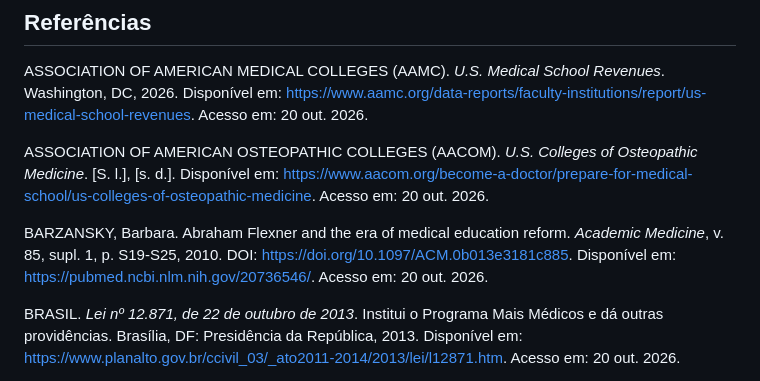
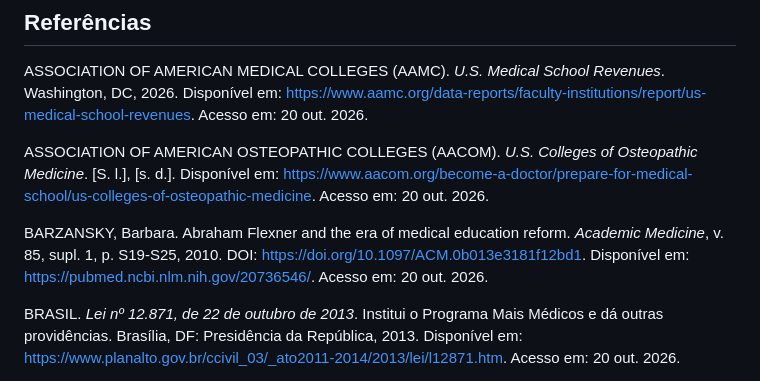
Before and after one commit to pablopcdossantos2-sys/faculdades-medicina-brasil-eua, a Markdown page: docs/METODOLOGIA.md, the part around the change. GitHub-like rendering.

Commit message:
docs: link annual table and correct bibliographic metadata

```diff
--- a/docs/METODOLOGIA.md
+++ b/docs/METODOLOGIA.md
@@ -30,7 +30,7 @@ ASSOCIATION OF AMERICAN MEDICAL COLLEGES (AAMC). *U.S. Medical School Revenues*.
 
 ASSOCIATION OF AMERICAN OSTEOPATHIC COLLEGES (AACOM). *U.S. Colleges of Osteopathic Medicine*. [S. l.], [s. d.]. Disponível em: https://www.aacom.org/become-a-doctor/prepare-for-medical-school/us-colleges-of-osteopathic-medicine. Acesso em: 20 out. 2026.
 
-BARZANSKY, Barbara. Abraham Flexner and the era of medical education reform. *Academic Medicine*, v. 85, supl. 1, p. S19-S25, 2010. DOI: https://doi.org/10.1097/ACM.0b013e3181c885. Disponível em: https://pubmed.ncbi.nlm.nih.gov/20736546/. Acesso em: 20 out. 2026.
+BARZANSKY, Barbara. Abraham Flexner and the era of medical education reform. *Academic Medicine*, v. 85, supl. 1, p. S19-S25, 2010. DOI: https://doi.org/10.1097/ACM.0b013e3181f12bd1. Disponível em: https://pubmed.ncbi.nlm.nih.gov/20736546/. Acesso em: 20 out. 2026.
 
 BRASIL. *Lei nº 12.871, de 22 de outubro de 2013*. Institui o Programa Mais Médicos e dá outras providências. Brasília, DF: Presidência da República, 2013. Disponível em: https://www.planalto.gov.br/ccivil_03/_ato2011-2014/2013/lei/l12871.htm. Acesso em: 20 out. 2026.
 
```
